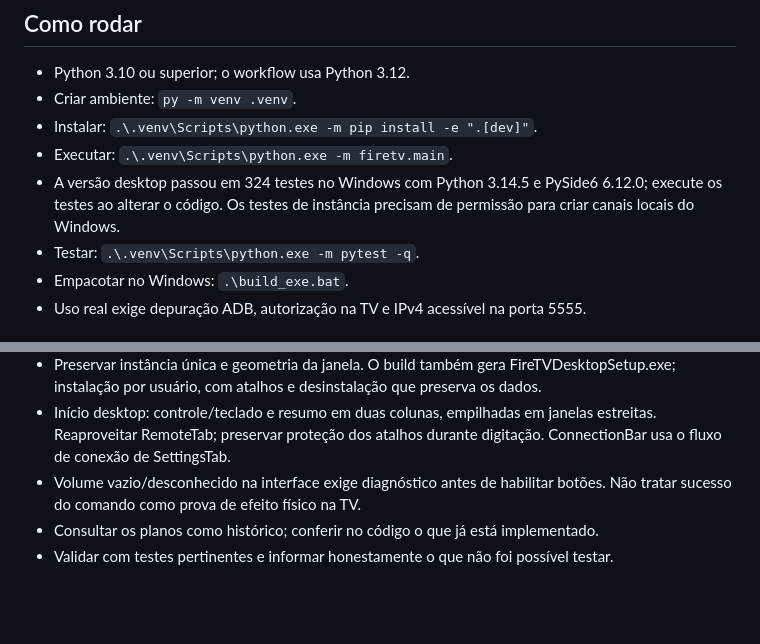
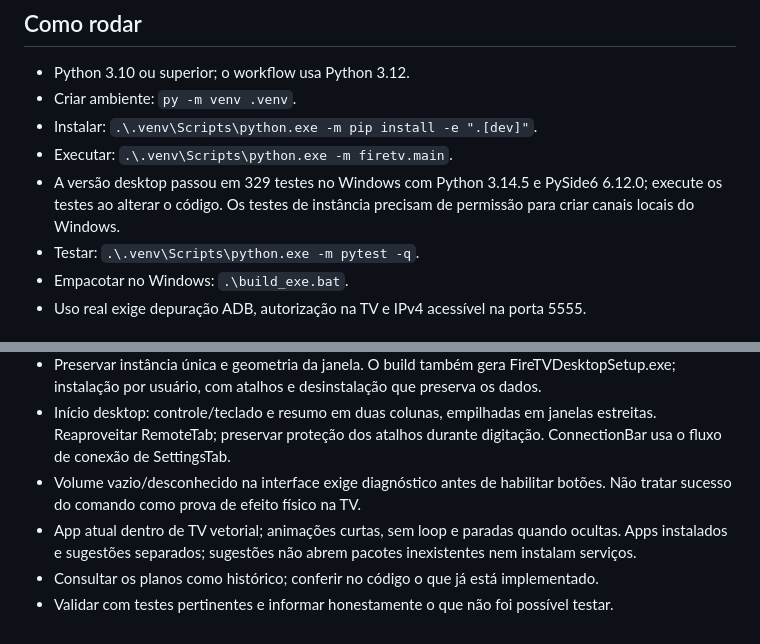
Before and after one commit to Fournier7/firetv-desktop, a Markdown page: AGENTS.md, 2 parts joined by grey strips. Drawn GitHub-style; blank space fills up the shorter version.

```diff
--- a/AGENTS.md
+++ b/AGENTS.md
@@ -7,7 +7,7 @@ Aplicativo pessoal de estudo para Windows: controlar um Fire TV Stick na rede lo
 - Criar ambiente: `py -m venv .venv`.
 - Instalar: `.\.venv\Scripts\python.exe -m pip install -e ".[dev]"`.
 - Executar: `.\.venv\Scripts\python.exe -m firetv.main`.
-- A versão desktop passou em 324 testes no Windows com Python 3.14.5 e PySide6 6.12.0; execute os testes ao alterar o código. Os testes de instância precisam de permissão para criar canais locais do Windows.
+- A versão desktop passou em 329 testes no Windows com Python 3.14.5 e PySide6 6.12.0; execute os testes ao alterar o código. Os testes de instância precisam de permissão para criar canais locais do Windows.
 - Testar: `.\.venv\Scripts\python.exe -m pytest -q`.
 - Empacotar no Windows: `.\build_exe.bat`.
 - Uso real exige depuração ADB, autorização na TV e IPv4 acessível na porta 5555.
@@ -30,5 +30,6 @@ Aplicativo pessoal de estudo para Windows: controlar um Fire TV Stick na rede lo
 - Preservar instância única e geometria da janela. O build também gera FireTVDesktopSetup.exe; instalação por usuário, com atalhos e desinstalação que preserva os dados.
 - Início desktop: controle/teclado e resumo em duas colunas, empilhadas em janelas estreitas. Reaproveitar RemoteTab; preservar proteção dos atalhos durante digitação. ConnectionBar usa o fluxo de conexão de SettingsTab.
 - Volume vazio/desconhecido na interface exige diagnóstico antes de habilitar botões. Não tratar sucesso do comando como prova de efeito físico na TV.
+- App atual dentro de TV vetorial; animações curtas, sem loop e paradas quando ocultas. Apps instalados e sugestões separados; sugestões não abrem pacotes inexistentes nem instalam serviços.
 - Consultar os planos como histórico; conferir no código o que já está implementado.
 - Validar com testes pertinentes e informar honestamente o que não foi possível testar.
```
Also changed, not shown: MELHORIAS.md (+6 -1 lines), README.md (+6 -0 lines), docs/screenshots/apps-discover.png (added), docs/screenshots/apps.png, docs/screenshots/desktop-disconnected.png, docs/screenshots/desktop-narrow.png, docs/screenshots/desktop.png, docs/screenshots/home.png, 9 other files.
